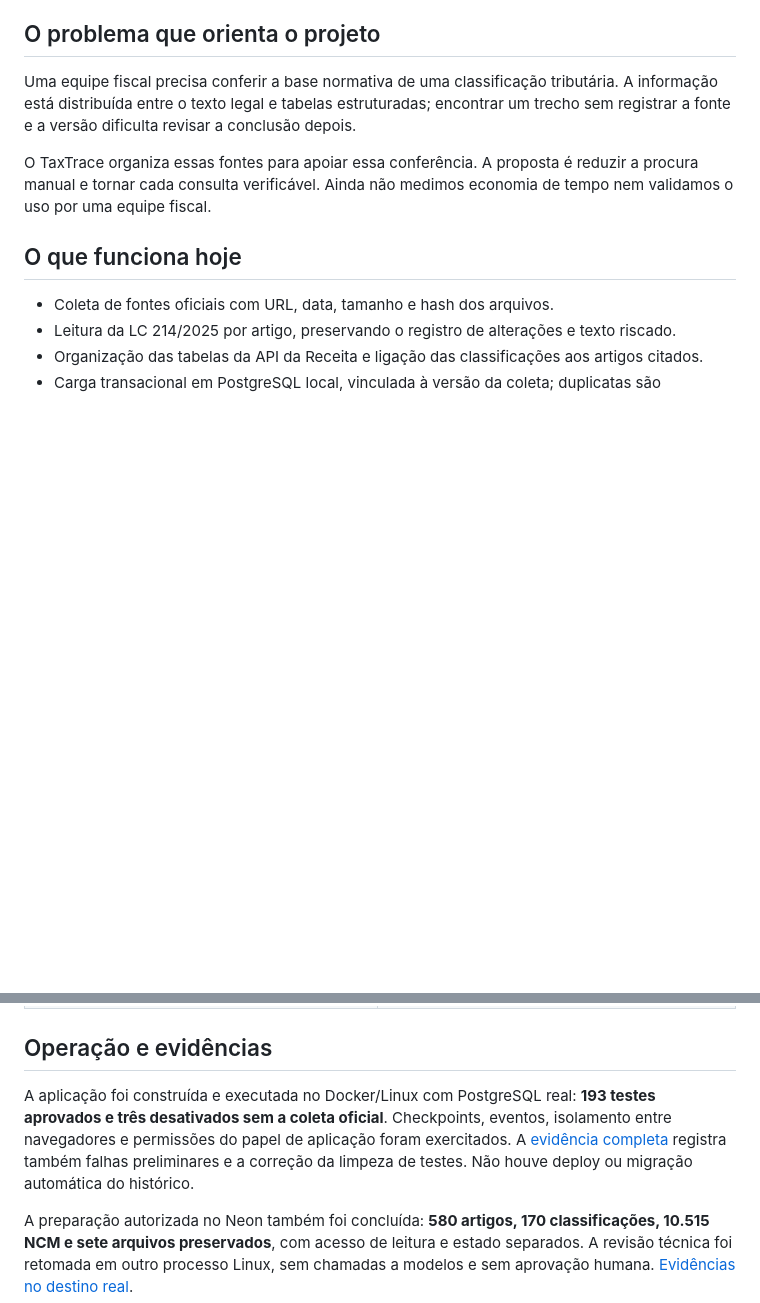
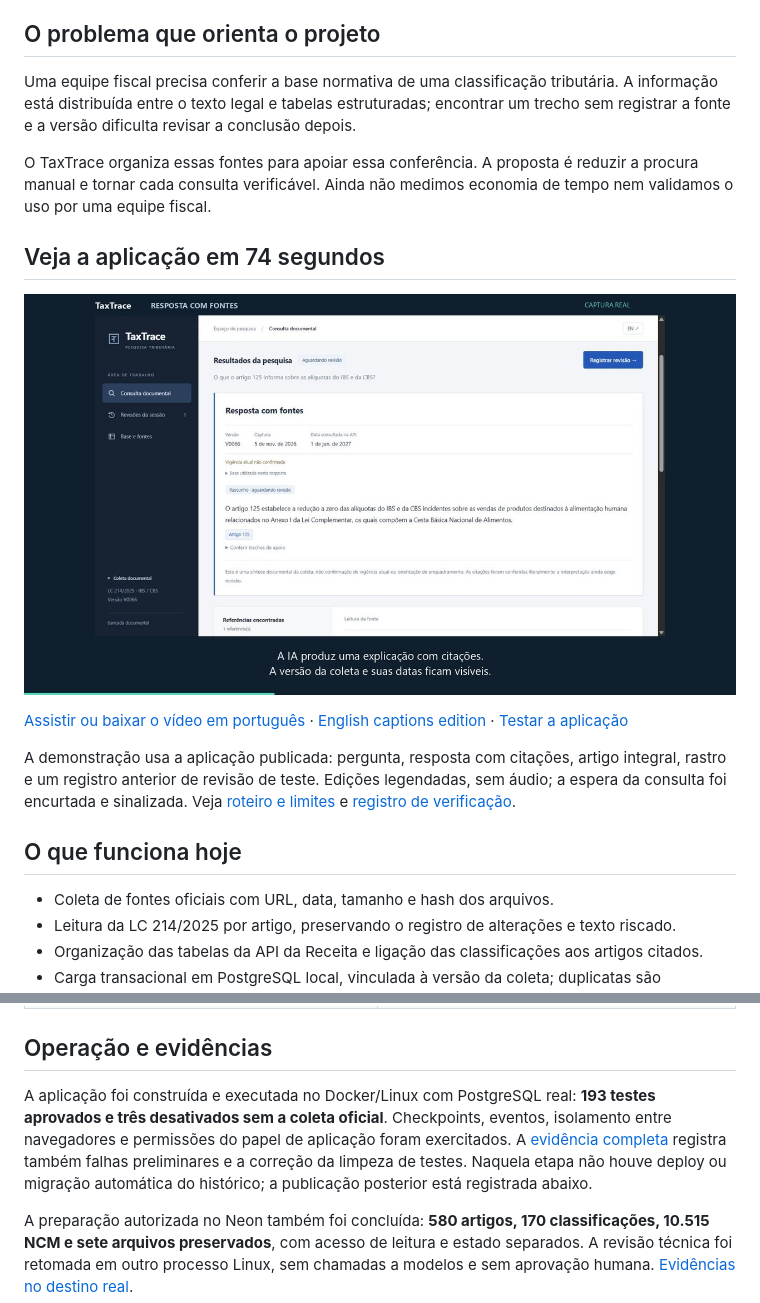
Before and after one commit to luizznelson/TaxTrace, a Markdown page: README.md, 2 parts joined by grey strips. GitHub-like rendering; pictures changed too: docs/media/taxtrace-demo-poster.jpg (added); blank space fills up the shorter version.

```diff
--- a/README.md
+++ b/README.md
@@ -9,6 +9,15 @@ English: [README.en.md](README.en.md)
 Uma equipe fiscal precisa conferir a base normativa de uma classificação tributária. A informação está distribuída entre o texto legal e tabelas estruturadas; encontrar um trecho sem registrar a fonte e a versão dificulta revisar a conclusão depois.
 
 O TaxTrace organiza essas fontes para apoiar essa conferência. A proposta é reduzir a procura manual e tornar cada consulta verificável. Ainda não medimos economia de tempo nem validamos o uso por uma equipe fiscal.
+
+
+## Veja a aplicação em 74 segundos
+
+[![Demonstração do TaxTrace: pergunta, fontes e revisão](docs/media/taxtrace-demo-poster.jpg)](docs/media/taxtrace-demo.pt-BR.mp4)
+
+[Assistir ou baixar o vídeo em português](docs/media/taxtrace-demo.pt-BR.mp4) · [English captions edition](docs/media/taxtrace-demo.en.mp4) · [Testar a aplicação](https://taxtrace.onrender.com/)
+
+A demonstração usa a aplicação publicada: pergunta, resposta com citações, artigo integral, rastro e um registro anterior de revisão de teste. Edições legendadas, sem áudio; a espera da consulta foi encurtada e sinalizada. Veja [roteiro e limites](docs/DEMONSTRACAO.md) e [registro de verificação](runs/2026-11-08-demo-video/verification.json).
 
 ## O que funciona hoje
 
@@ -171,7 +180,7 @@ Os testes de banco exigem a habilitação explícita acima e uma conexão local
 
 ## Operação e evidências
 
-A aplicação foi construída e executada no Docker/Linux com PostgreSQL real: **193 testes aprovados e três desativados sem a coleta oficial**. Checkpoints, eventos, isolamento entre navegadores e permissões do papel de aplicação foram exercitados. A [evidência completa](runs/2026-11-07-neon-runtime-preparation/verification.json) registra também falhas preliminares e a correção da limpeza de testes. Não houve deploy ou migração automática do histórico.
+A aplicação foi construída e executada no Docker/Linux com PostgreSQL real: **193 testes aprovados e três desativados sem a coleta oficial**. Checkpoints, eventos, isolamento entre navegadores e permissões do papel de aplicação foram exercitados. A [evidência completa](runs/2026-11-07-neon-runtime-preparation/verification.json) registra também falhas preliminares e a correção da limpeza de testes. Naquela etapa não houve deploy ou migração automática do histórico; a publicação posterior está registrada abaixo.
 
 A preparação autorizada no Neon também foi concluída: **580 artigos, 170 classificações, 10.515 NCM e sete arquivos preservados**, com acesso de leitura e estado separados. A revisão técnica foi retomada em outro processo Linux, sem chamadas a modelos e sem aprovação humana. [Evidências no destino real](runs/2026-11-08-neon-provision/README.md).
 
```
Also changed, not shown: PLANO.md (+2 -1 lines), README.en.md (+12 -3 lines), docs/DEMONSTRACAO.md (added, +55 -0 lines), runs/2026-11-08-demo-video/README.md (added, +22 -0 lines), 5 other files.
